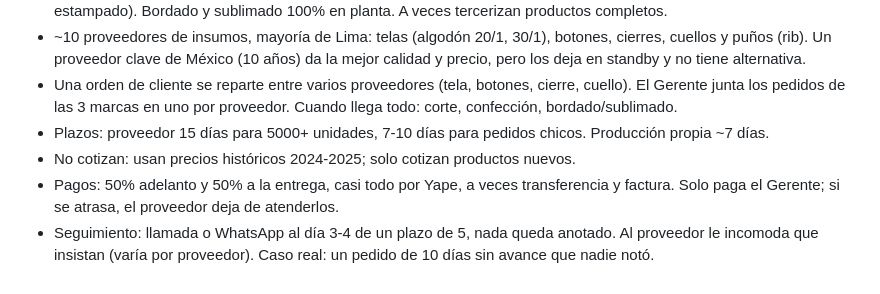
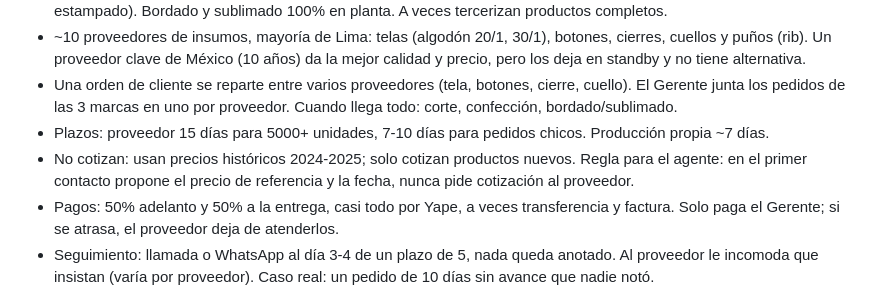
Before and after one commit to oscargicast/corpotex, a Markdown page: CLAUDE.md, the part around the change. Drawn GitHub-style.

Commit message:
CLAUDE.md: the agent proposes the reference price, never asks for a quote

```diff
--- a/CLAUDE.md
+++ b/CLAUDE.md
@@ -76,7 +76,7 @@ Asistente del Gerente con 3 pasos: conectar WhatsApp (QR y webhook de la instanc
 - ~10 proveedores de insumos, mayoría de Lima: telas (algodón 20/1, 30/1), botones, cierres, cuellos y puños (rib). Un proveedor clave de México (10 años) da la mejor calidad y precio, pero los deja en standby y no tiene alternativa.
 - Una orden de cliente se reparte entre varios proveedores (tela, botones, cierre, cuello). El Gerente junta los pedidos de las 3 marcas en uno por proveedor. Cuando llega todo: corte, confección, bordado/sublimado.
 - Plazos: proveedor 15 días para 5000+ unidades, 7-10 días para pedidos chicos. Producción propia ~7 días.
-- No cotizan: usan precios históricos 2024-2025; solo cotizan productos nuevos.
+- No cotizan: usan precios históricos 2024-2025; solo cotizan productos nuevos. Regla para el agente: en el primer contacto propone el precio de referencia y la fecha, nunca pide cotización al proveedor.
 - Pagos: 50% adelanto y 50% a la entrega, casi todo por Yape, a veces transferencia y factura. Solo paga el Gerente; si se atrasa, el proveedor deja de atenderlos.
 - Seguimiento: llamada o WhatsApp al día 3-4 de un plazo de 5, nada queda anotado. Al proveedor le incomoda que insistan (varía por proveedor). Caso real: un pedido de 10 días sin avance que nadie notó.
 - Su sistema de producción nuevo genera orden/ficha técnica en PDF o Excel (código, cliente, RUC, marca, estado, responsable, fechas de emisión y entrega, precios, detalle, imagen; estados corte/sublimado/bordado/costura). Poca adopción. No tenemos PDFs de ejemplo: los datos de órdenes se inventan en el seed.
```
